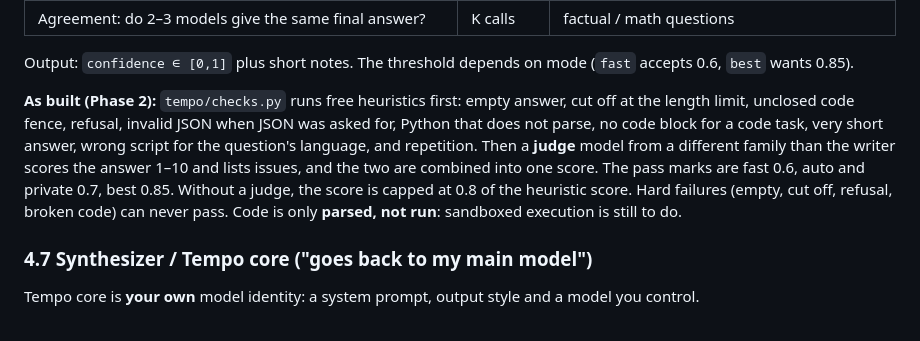
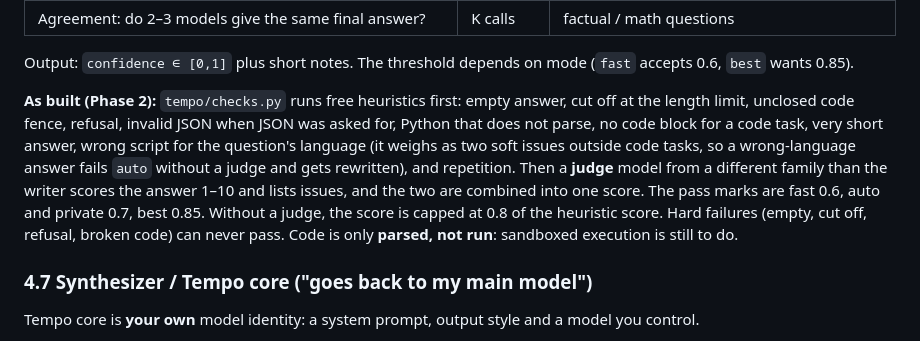
Before and after one commit to narendrachampaneri/Tempo-server, a Markdown page: docs/ARCHITECTURE.md, the part around one of its changes. GitHub-like rendering.

```diff
--- a/docs/ARCHITECTURE.md
+++ b/docs/ARCHITECTURE.md
@@ -307,7 +307,7 @@ This is how Tempo decides "the model is not capable". Combine cheap signals firs
 
 Output: `confidence ∈ [0,1]` plus short notes. The threshold depends on mode (`fast` accepts 0.6, `best` wants 0.85).
 
-**As built (Phase 2):** `tempo/checks.py` runs free heuristics first: empty answer, cut off at the length limit, unclosed code fence, refusal, invalid JSON when JSON was asked for, Python that does not parse, no code block for a code task, very short answer, wrong script for the question's language, and repetition. Then a **judge** model from a different family than the writer scores the answer 1–10 and lists issues, and the two are combined into one score. The pass marks are fast 0.6, auto and private 0.7, best 0.85. Without a judge, the score is capped at 0.8 of the heuristic score. Hard failures (empty, cut off, refusal, broken code) can never pass. Code is only **parsed, not run**: sandboxed execution is still to do.
+**As built (Phase 2):** `tempo/checks.py` runs free heuristics first: empty answer, cut off at the length limit, unclosed code fence, refusal, invalid JSON when JSON was asked for, Python that does not parse, no code block for a code task, very short answer, wrong script for the question's language (it weighs as two soft issues outside code tasks, so a wrong-language answer fails `auto` without a judge and gets rewritten), and repetition. Then a **judge** model from a different family than the writer scores the answer 1–10 and lists issues, and the two are combined into one score. The pass marks are fast 0.6, auto and private 0.7, best 0.85. Without a judge, the score is capped at 0.8 of the heuristic score. Hard failures (empty, cut off, refusal, broken code) can never pass. Code is only **parsed, not run**: sandboxed execution is still to do.
 
 ### 4.7 Synthesizer / Tempo core ("goes back to my main model")
 
```
Also changed, not shown: other parts of docs/ARCHITECTURE.md (+1 -1 lines), README.md (+3 -1 lines), docs/STATUS.md (added, +130 -0 lines).
